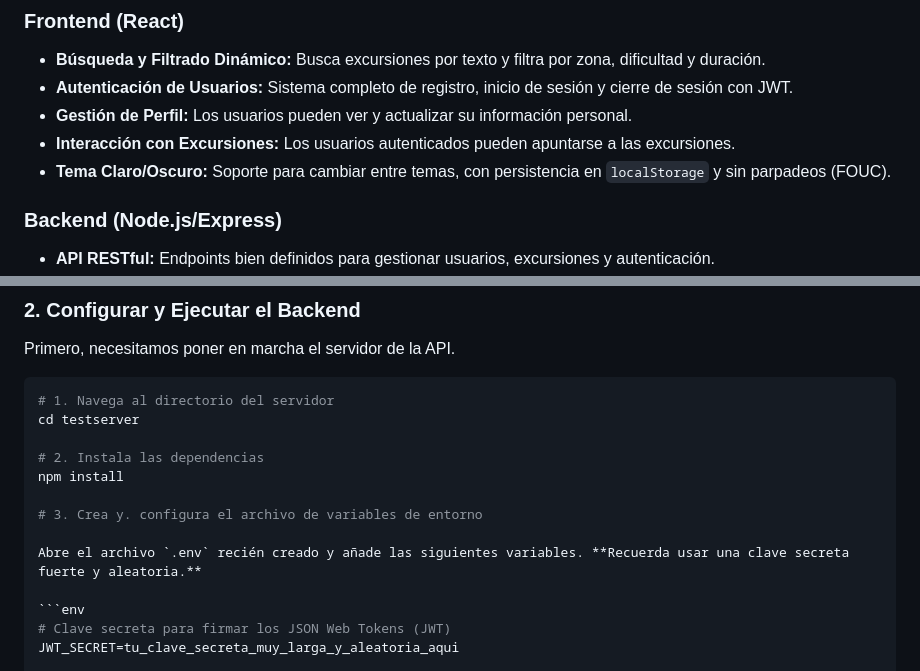
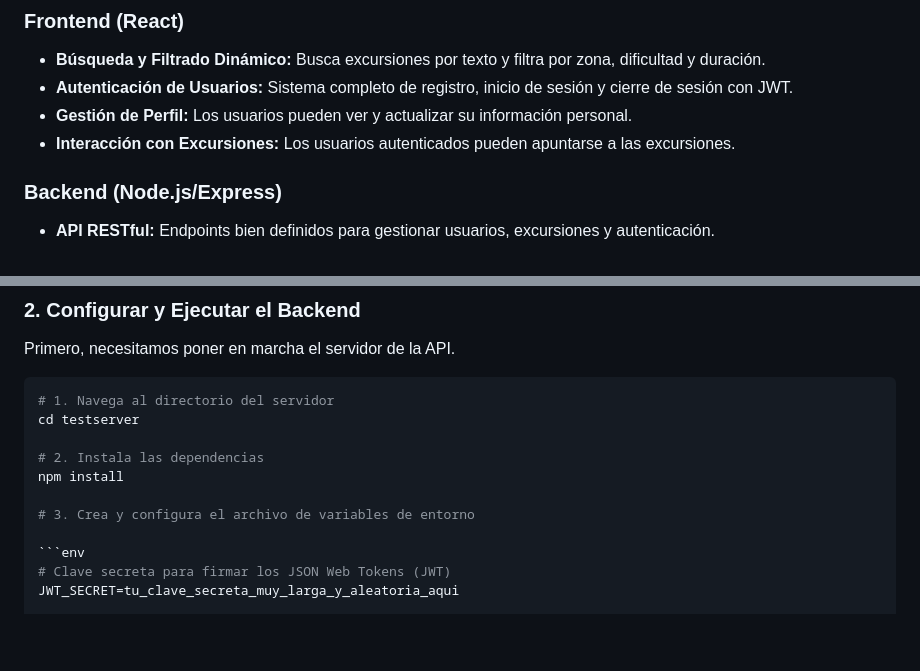
Before and after one commit to irenesj87/excursiones-juntos, a Markdown page: README.md, 2 parts joined by grey strips. Drawn GitHub-style; blank space fills up the shorter version.

````diff
--- a/README.md
+++ b/README.md
@@ -10,7 +10,6 @@ Una aplicación web completa construida con React y Node.js/Express que permite
 - **Autenticación de Usuarios:** Sistema completo de registro, inicio de sesión y cierre de sesión con JWT.
 - **Gestión de Perfil:** Los usuarios pueden ver y actualizar su información personal.
 - **Interacción con Excursiones:** Los usuarios autenticados pueden apuntarse a las excursiones.
-- **Tema Claro/Oscuro:** Soporte para cambiar entre temas, con persistencia en `localStorage` y sin parpadeos (FOUC).
 
 ### Backend (Node.js/Express)
 
@@ -65,9 +64,7 @@ cd testserver
 # 2. Instala las dependencias
 npm install
 
-# 3. Crea y. configura el archivo de variables de entorno
-
-Abre el archivo `.env` recién creado y añade las siguientes variables. **Recuerda usar una clave secreta fuerte y aleatoria.**
+# 3. Crea y configura el archivo de variables de entorno
 
 ```env
 # Clave secreta para firmar los JSON Web Tokens (JWT)
````
